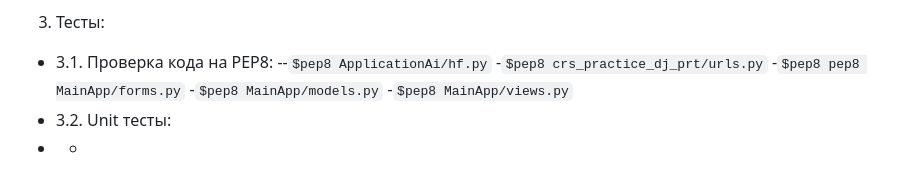
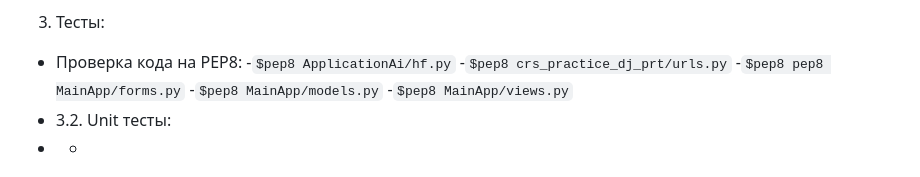
Before and after one commit to vvsergey/crs_practice_dj_prt, a Markdown page: README.md, the part around the change. Drawn GitHub-style.

```diff
--- a/README.md
+++ b/README.md
@@ -22,8 +22,8 @@
 - Перейдите по адресу: http://127.0.0.1:8000/ в браузере
 
 3. Тесты:
-- 3.1. Проверка кода на PEP8:
-   --`$pep8 ApplicationAi/hf.py`
+- Проверка кода на PEP8:
+   -`$pep8 ApplicationAi/hf.py`
    -`$pep8 crs_practice_dj_prt/urls.py`
    -`$pep8 pep8 MainApp/forms.py`
    -`$pep8 MainApp/models.py`
```
